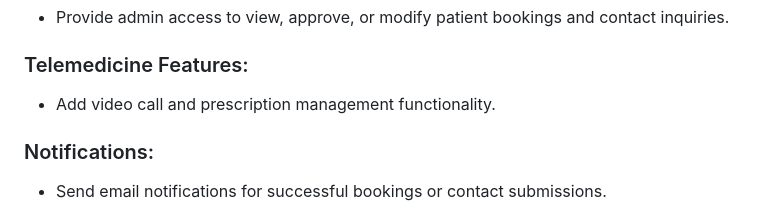
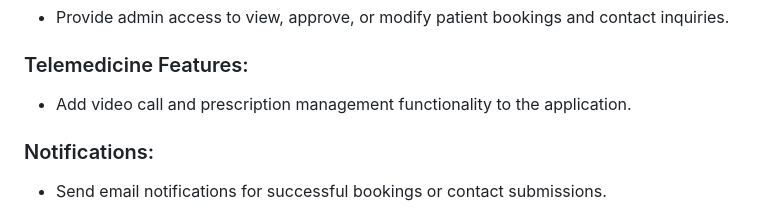
Before and after one commit to ATOROYO/Backend-Development-For-Telemedicine, a Markdown page: README.md, the part around the change. Drawn GitHub-style.

```diff
--- a/README.md
+++ b/README.md
@@ -245,7 +245,7 @@ The frontend includes the following pages:
 
 ### Telemedicine Features:
 
-- Add video call and prescription management functionality.
+- Add video call and prescription management functionality to the application.
 
 ### Notifications:
 
```
